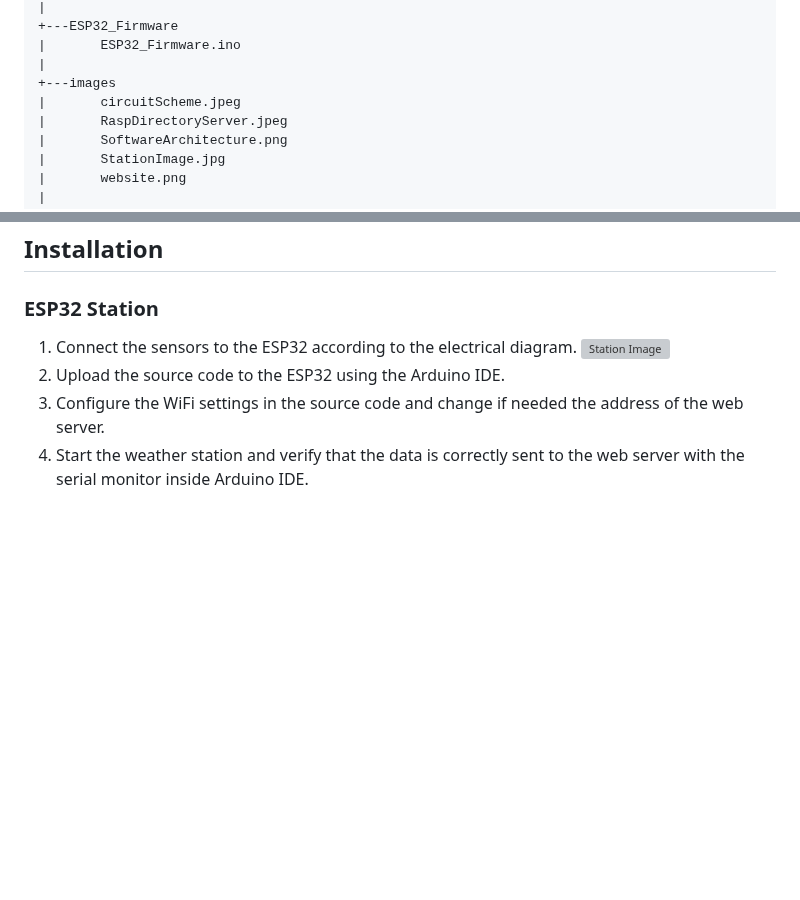
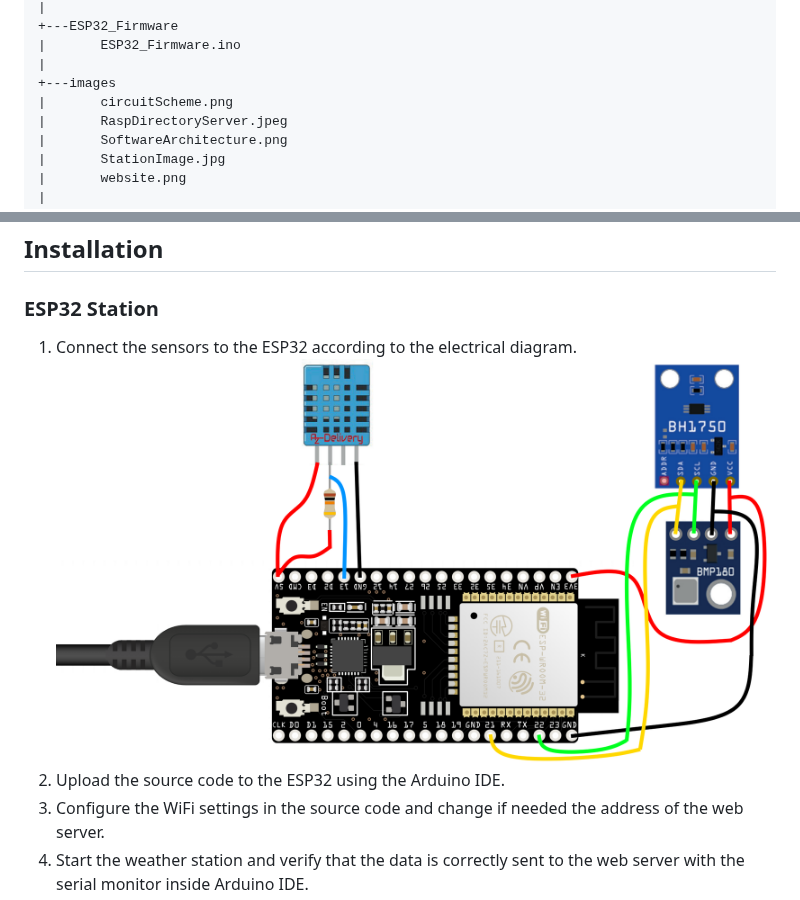
Before and after one commit to NicoNRG2/DistributedWeatherStation, a Markdown page: README.md, 2 parts joined by grey strips. Rendered like a GitHub page; blank space fills up the shorter version; grey boxes are pictures that could not be loaded.

Commit message:
final version

```diff
--- a/README.md
+++ b/README.md
@@ -58,7 +58,7 @@ DistributedWeatherStation
 |       ESP32_Firmware.ino
 |
 +---images
-|       circuitScheme.jpeg
+|       circuitScheme.png
 |       RaspDirectoryServer.jpeg
 |       SoftwareArchitecture.png
 |       StationImage.jpg
@@ -112,7 +112,7 @@ DistributedWeatherStation
 
 ### ESP32 Station
 1. Connect the sensors to the ESP32 according to the electrical diagram.
-![Station Image](/images/circuitScheme.jpeg)
+![Station Image](/images/circuitScheme.png)
 2. Upload the source code to the ESP32 using the Arduino IDE.
 3. Configure the WiFi settings in the source code and change if needed the address of the web server.
 4. Start the weather station and verify that the data is correctly sent to the web server with the serial monitor inside Arduino IDE.
```
